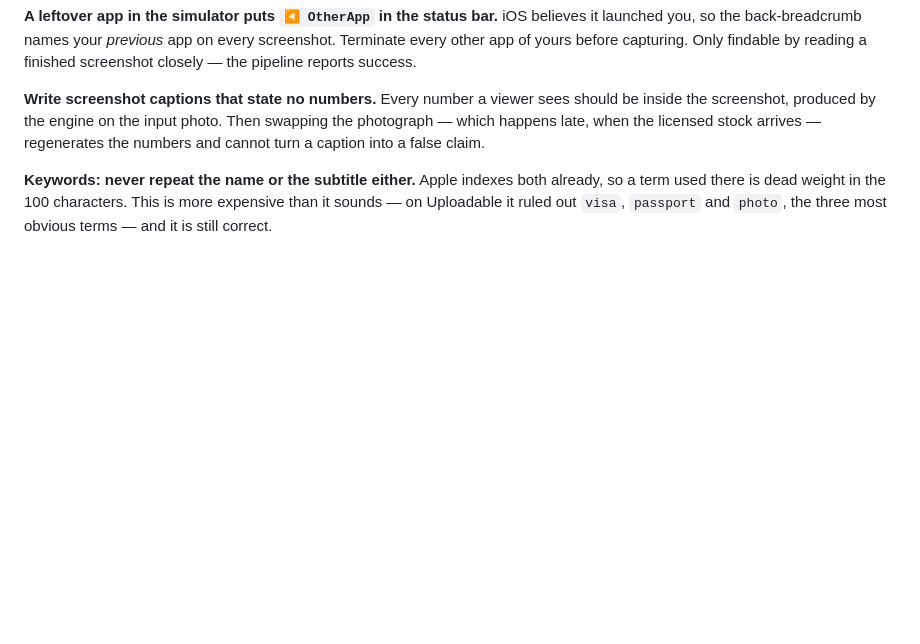
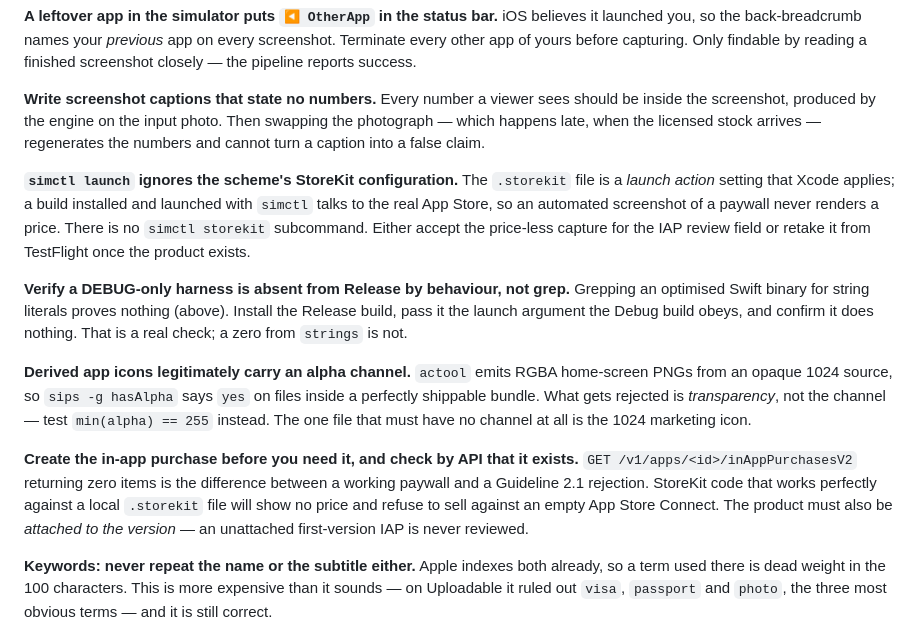
Before and after one commit to leejiles-collab/smaller, a Markdown page: SCALLAPP.md, the part around the change. Drawn GitHub-style; blank space fills up the shorter version.

Commit message:
carry four more traps back into the chassis
simctl launch ignoring the scheme's StoreKit config, verifying a DEBUG harness
is gone by behaviour rather than grep, derived icons legitimately carrying an
opaque alpha channel, and checking by API that the IAP actually exists.

Co-Authored-By: Claude Opus 5 (1M context) <noreply@anthropic.com>

```diff
--- a/SCALLAPP.md
+++ b/SCALLAPP.md
@@ -169,6 +169,31 @@ should be inside the screenshot, produced by the engine on the input photo. Then
 swapping the photograph — which happens late, when the licensed stock arrives —
 regenerates the numbers and cannot turn a caption into a false claim.
 
+**`simctl launch` ignores the scheme's StoreKit configuration.** The `.storekit`
+file is a *launch action* setting that Xcode applies; a build installed and
+launched with `simctl` talks to the real App Store, so an automated screenshot of
+a paywall never renders a price. There is no `simctl storekit` subcommand. Either
+accept the price-less capture for the IAP review field or retake it from
+TestFlight once the product exists.
+
+**Verify a DEBUG-only harness is absent from Release by behaviour, not grep.**
+Grepping an optimised Swift binary for string literals proves nothing (above).
+Install the Release build, pass it the launch argument the Debug build obeys, and
+confirm it does nothing. That is a real check; a zero from `strings` is not.
+
+**Derived app icons legitimately carry an alpha channel.** `actool` emits RGBA
+home-screen PNGs from an opaque 1024 source, so `sips -g hasAlpha` says `yes` on
+files inside a perfectly shippable bundle. What gets rejected is *transparency*,
+not the channel — test `min(alpha) == 255` instead. The one file that must have
+no channel at all is the 1024 marketing icon.
+
+**Create the in-app purchase before you need it, and check by API that it
+exists.** `GET /v1/apps/<id>/inAppPurchasesV2` returning zero items is the
+difference between a working paywall and a Guideline 2.1 rejection. StoreKit code
+that works perfectly against a local `.storekit` file will show no price and
+refuse to sell against an empty App Store Connect. The product must also be
+*attached to the version* — an unattached first-version IAP is never reviewed.
+
 **Keywords: never repeat the name or the subtitle either.** Apple indexes both
 already, so a term used there is dead weight in the 100 characters. This is more
 expensive than it sounds — on Uploadable it ruled out `visa`, `passport` and
```
